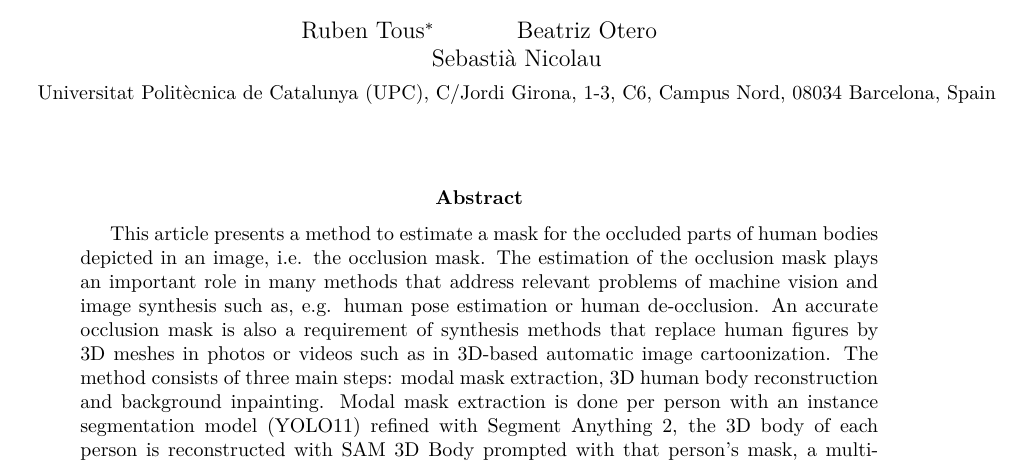
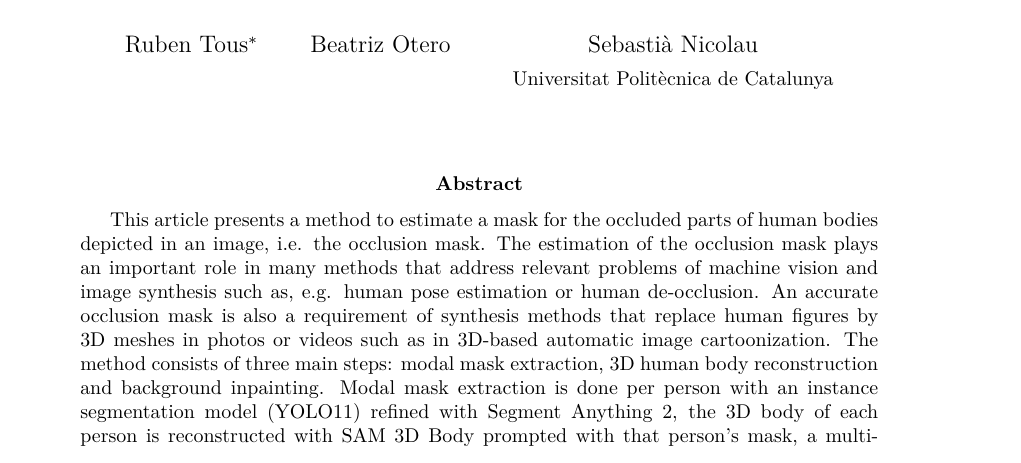
Before and after one commit to rtous/occlusion, a LaTeX paper (paper/main.tex): part of page 1 of 18, cut so that both start at the same text. Compiled offline with pdfLaTeX.

Commit message:
Paper: shorten affiliation
Co-Authored-By: Claude Opus 5.5 <noreply@anthropic.com>

```diff
--- a/paper/main.tex
+++ b/paper/main.tex
@@ -30,7 +30,7 @@
 
 \title{Human Body Occlusion Mask Estimation}
 \author{Ruben Tous\thanks{Contact author: Ruben Tous. Email: ruben.tous@upc.edu} \and Beatriz Otero \and Sebasti\`a Nicolau\\[0.5ex]
-\small Universitat Polit\`ecnica de Catalunya (UPC), C/Jordi Girona, 1-3, C6, Campus Nord, 08034 Barcelona, Spain}
+\small Universitat Polit\`ecnica de Catalunya}
 \date{}
 
 \begin{document}
```
Also changed, not shown: paper/figures/diagram.pdf, 1 other file.
